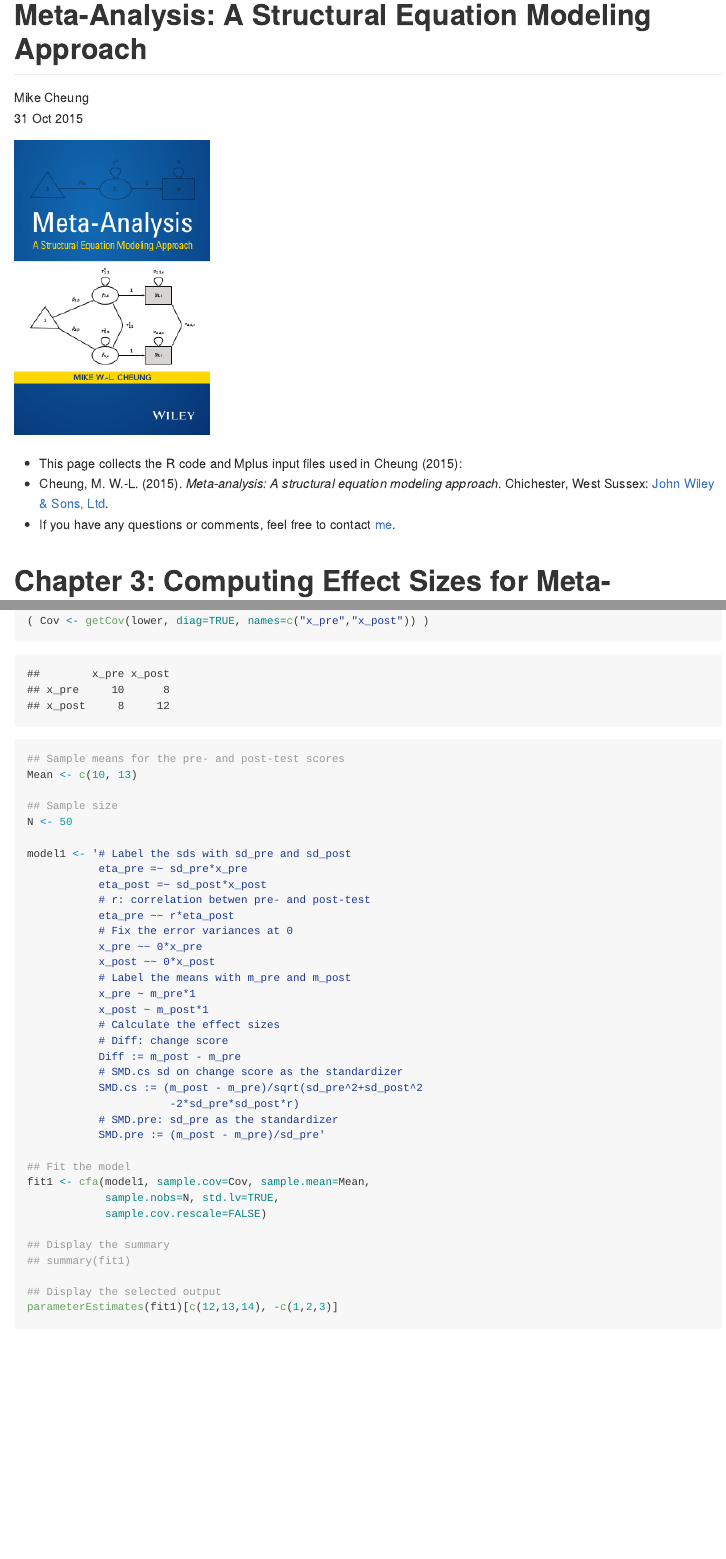
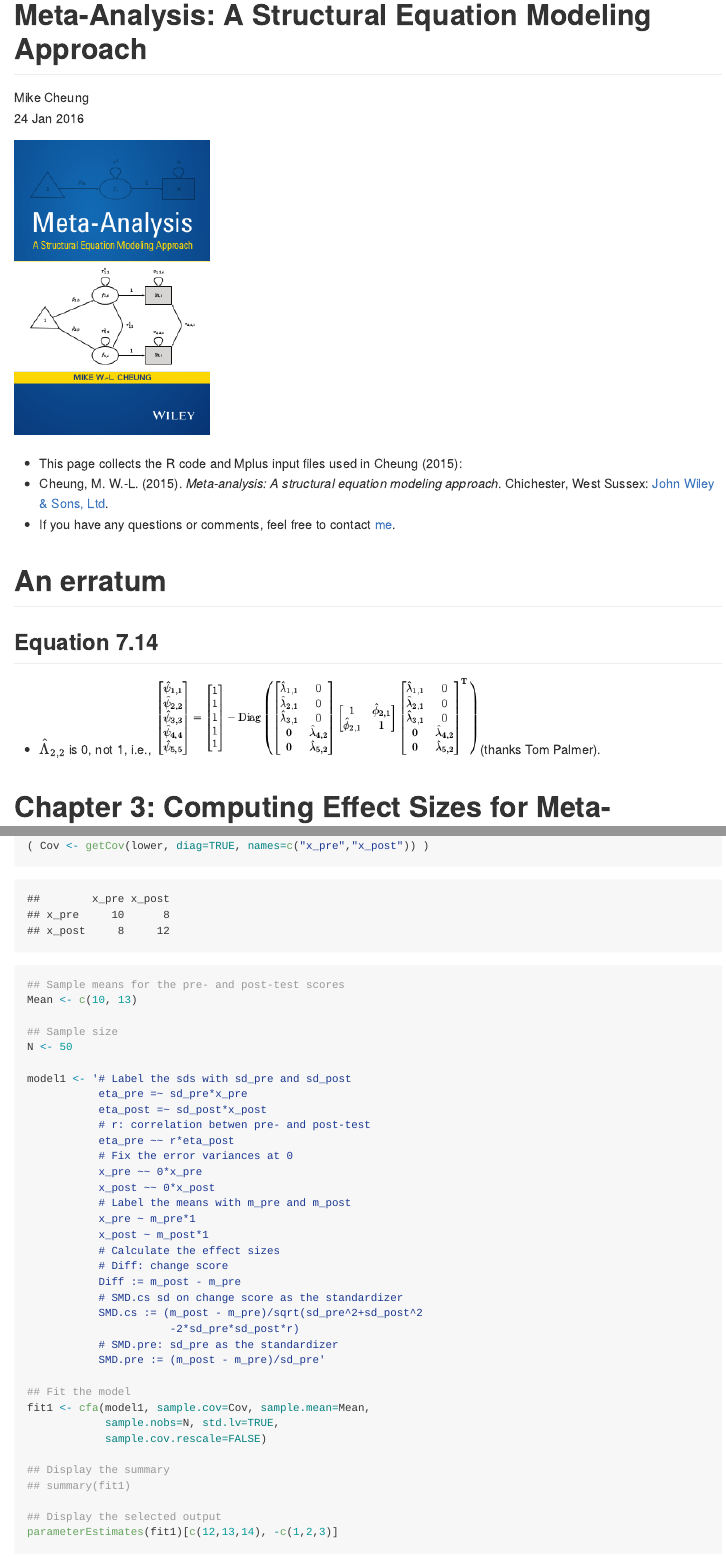
Before and after one commit to mikewlcheung/metaSEM-book, an R Markdown document (metaSEMbook.Rmd): the page in a window 1100 px wide, from its top, and a second part further down, joined at a grey line. The pictures show the output file metaSEMbook.md that the author committed with the source, drawn offline in the style of GitHub.

Commit message:
Added an erratum

```diff
--- a/metaSEMbook.Rmd
+++ b/metaSEMbook.Rmd
@@ -1,7 +1,7 @@
 ---
 title: 'Meta-Analysis: A Structural Equation Modeling Approach'
 author: "Mike Cheung"
-date: "31 Oct 2015"
+date: "24 Jan 2016"
 output:
   html_document:
     self_contained: yes
@@ -15,6 +15,11 @@ output:
 * This page collects the R code and Mplus input files used in Cheung (2015):
 * Cheung, M. W.-L. (2015). *Meta-analysis: A structural equation modeling approach*. Chichester, West Sussex: [John Wiley & Sons, Ltd](http://www.wiley.com/WileyCDA/WileyTitle/productCd-1119993431.html).
 * If you have any questions or comments, feel free to contact [me](http://courses.nus.edu.sg/course/psycwlm/Internet/).
+
+# An erratum
+
+## Equation 7.14
+* $\hat{\Lambda}_{2,2}$ is 0, not 1, i.e., ![Eq.7.14](./Eq7-14.png) (thanks Tom Palmer).
 
 # Chapter 3: Computing Effect Sizes for Meta-Analysis
 
```
Also changed, not shown: Eq7-14.png (added), metaSEMbook.html, metaSEMbook.md.
